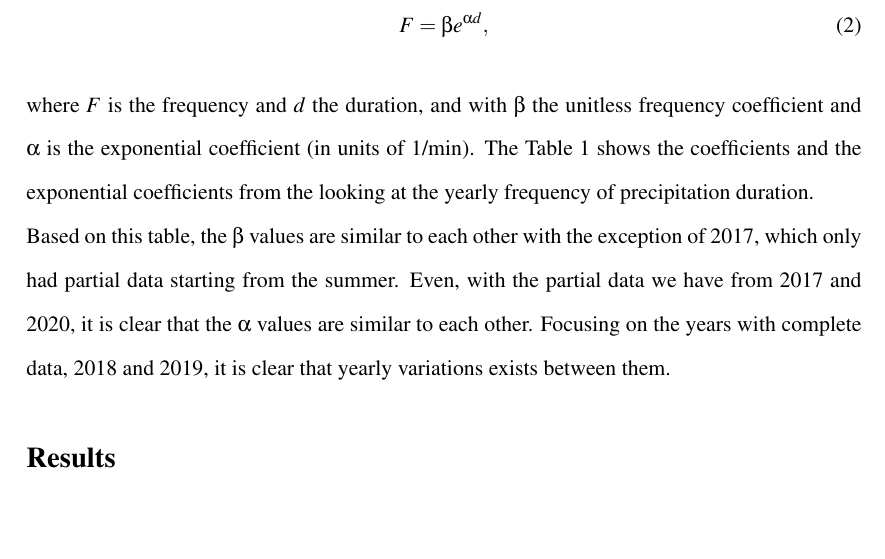
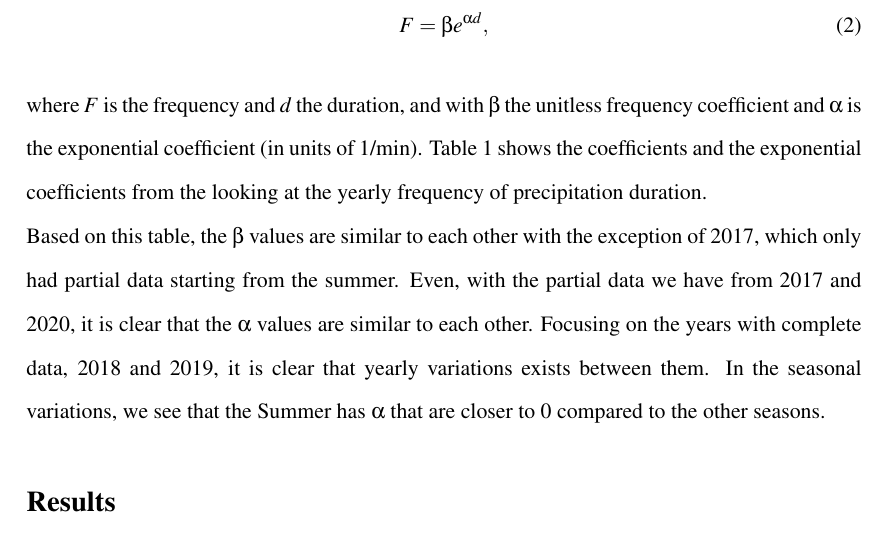
Before and after one commit to zhangt3-e/senior_thesis, a LaTeX thesis (ST2021/thesis.tex): part of page 12 of 14, cut so that both start at the same text, the shorter picture padded with empty space. Compiled offline with pdfLaTeX.

```diff
--- a/ST2021/thesis.tex
+++ b/ST2021/thesis.tex
@@ -214,7 +214,7 @@
 where $F$ is the frequency and $d$ the duration, and with $\beta$ the
 unitless frequency coefficient and $\alpha$ is the exponential
 coefficient (in units of 1/min).
-The Table 1 shows
+Table 1 shows
 the coefficients and the exponential coefficients from the looking at
 the yearly frequency of precipitation duration.
 \\ Based on this table, the $\beta$ values are similar to each other with
@@ -222,7 +222,7 @@
 summer. Even, with the partial data we have from 2017 and 2020, it is
 clear that the $\alpha$ values are similar to each other. Focusing on
 the years with complete data, 2018 and 2019, it is clear that yearly
-variations exists between them.
+variations exists between them. In the seasonal variations, we see that the Summer has $\alpha $ that are closer to 0 compared to the other seasons.
 
 
 \section{Results \label{sec:results}}
```
Also changed, not shown: ST2021/Figures/More_detail_precip_2019.png, ST2021/Figures/precip_2017.png, ST2021/Figures/precip_2018.png, ST2021/Figures/precip_2020.png, 1 other file.
